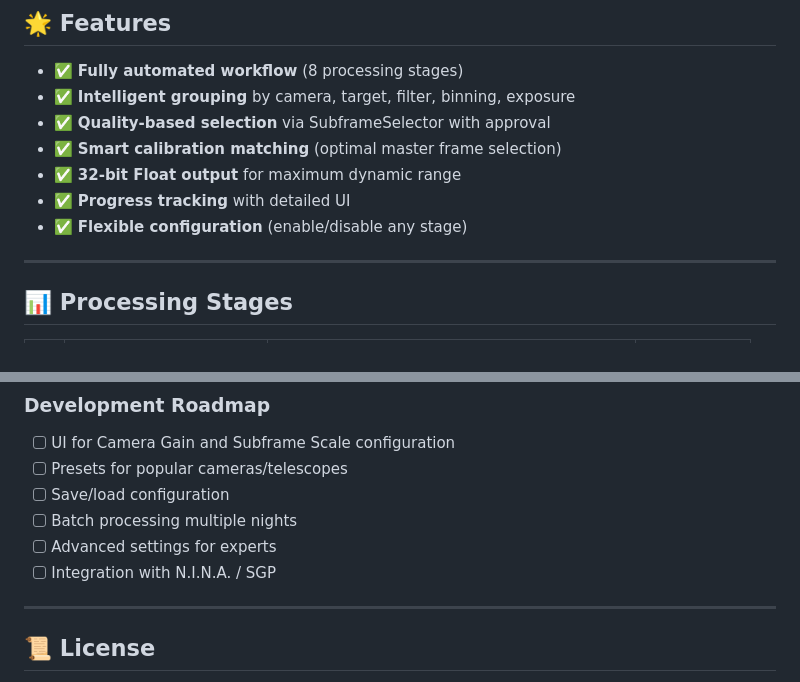
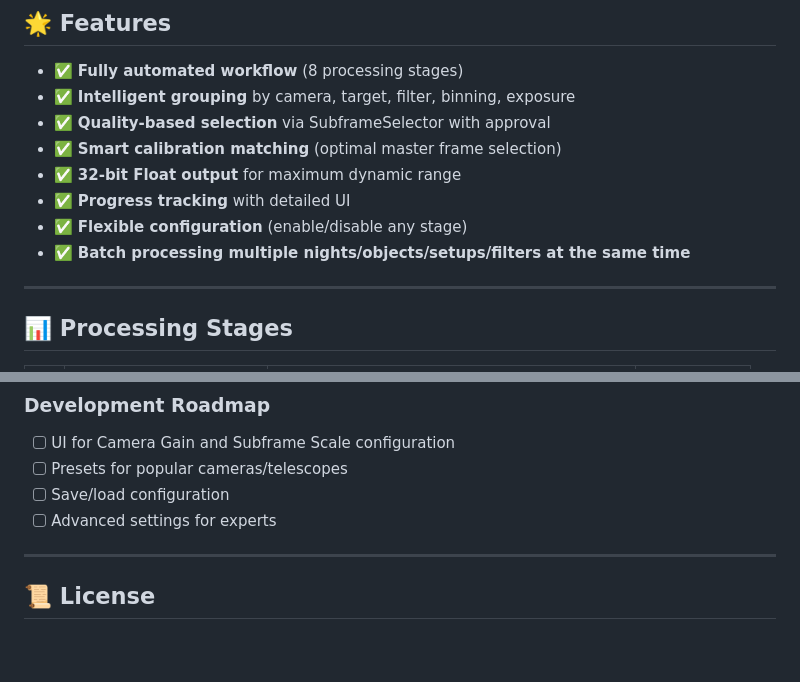
Before and after one commit to sl-he/pixinsight-anawbpps, a Markdown page: README.md, 2 parts joined by grey strips. Drawn GitHub-style; blank space fills up the shorter version.

```diff
--- a/README.md
+++ b/README.md
@@ -17,6 +17,7 @@ Fully automated PixInsight script for batch preprocessing of deep-sky astrophoto
 - ✅ **32-bit Float output** for maximum dynamic range
 - ✅ **Progress tracking** with detailed UI
 - ✅ **Flexible configuration** (enable/disable any stage)
+- ✅ **Batch processing multiple nights/objects/setups/filters at the same time**
 
 ---
 
@@ -276,9 +277,7 @@ Contributions are welcome! Process:
 - [ ] UI for Camera Gain and Subframe Scale configuration
 - [ ] Presets for popular cameras/telescopes
 - [ ] Save/load configuration
-- [ ] Batch processing multiple nights
 - [ ] Advanced settings for experts
-- [ ] Integration with N.I.N.A. / SGP
 
 ---
 
```
